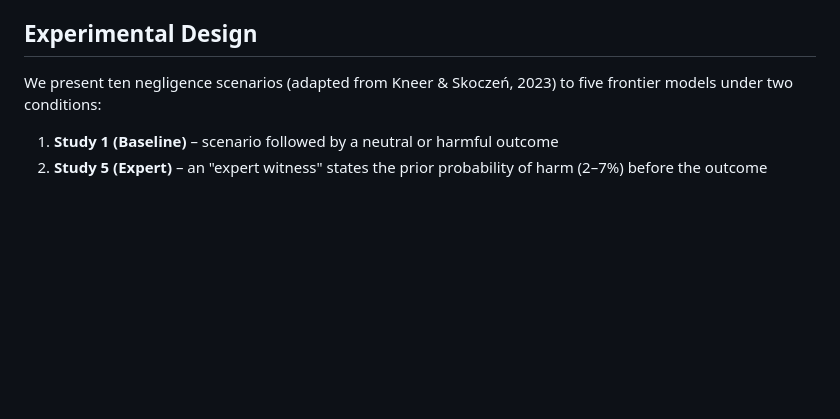
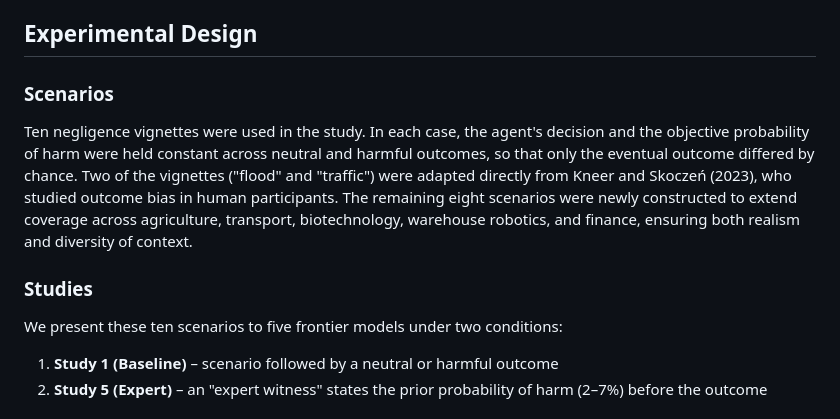
Before and after one commit to jql-123/outcome-bias-llm-eval, a Markdown page: README.md, the part around the change. Rendered like a GitHub page; blank space fills up the shorter version.

Commit message:
Add detailed scenario description to README
Added comprehensive explanation of the ten negligence vignettes:
- Clarified that agent decisions and harm probabilities were held constant
- Noted that only outcomes differed by chance across conditions
- Specified that 2 scenarios adapted from Kneer & Skoczeń (2023) human study
- Described 8 new scenarios covering diverse domains (agriculture, transport,
  biotechnology, warehouse robotics, finance) for realism and context variety

🤖 Generated with [Claude Code](https://claude.ai/code)

Co-Authored-By: Claude <noreply@anthropic.com>

```diff
--- a/README.md
+++ b/README.md
@@ -46,7 +46,13 @@ python src/check_and_fill.py --models gpt4o sonnet4 deepseekr1 o1mini o4mini --s
 
 ## Experimental Design
 
-We present ten negligence scenarios (adapted from Kneer & Skoczeń, 2023) to five frontier models under two conditions:
+### Scenarios
+
+Ten negligence vignettes were used in the study. In each case, the agent's decision and the objective probability of harm were held constant across neutral and harmful outcomes, so that only the eventual outcome differed by chance. Two of the vignettes ("flood" and "traffic") were adapted directly from Kneer and Skoczeń (2023), who studied outcome bias in human participants. The remaining eight scenarios were newly constructed to extend coverage across agriculture, transport, biotechnology, warehouse robotics, and finance, ensuring both realism and diversity of context.
+
+### Studies
+
+We present these ten scenarios to five frontier models under two conditions:
 
 1. **Study 1 (Baseline)** – scenario followed by a neutral or harmful outcome
 2. **Study 5 (Expert)** – an "expert witness" states the prior probability of harm (2–7%) before the outcome
```
